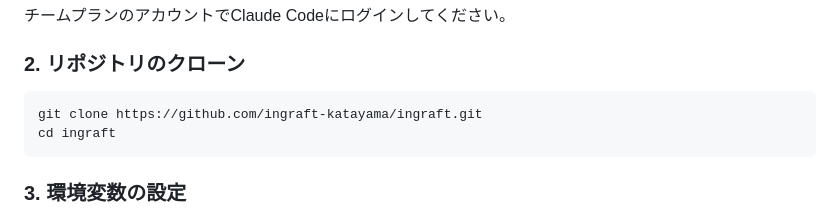
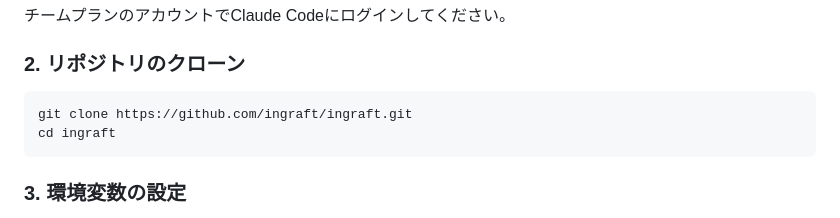
Before and after one commit to ingraft-katayama/ingraft, a Markdown page: CLAUDE.md, the part around the change. GitHub-like rendering.

Commit message:
fix: リポジトリURLを組織アカウントに更新
Co-Authored-By: Claude Opus 4.6 (1M context) <noreply@anthropic.com>

````diff
--- a/CLAUDE.md
+++ b/CLAUDE.md
@@ -22,7 +22,7 @@
 ### 2. リポジトリのクローン
 
 ```bash
-git clone https://github.com/ingraft-katayama/ingraft.git
+git clone https://github.com/ingraft/ingraft.git
 cd ingraft
 ```
 
````
